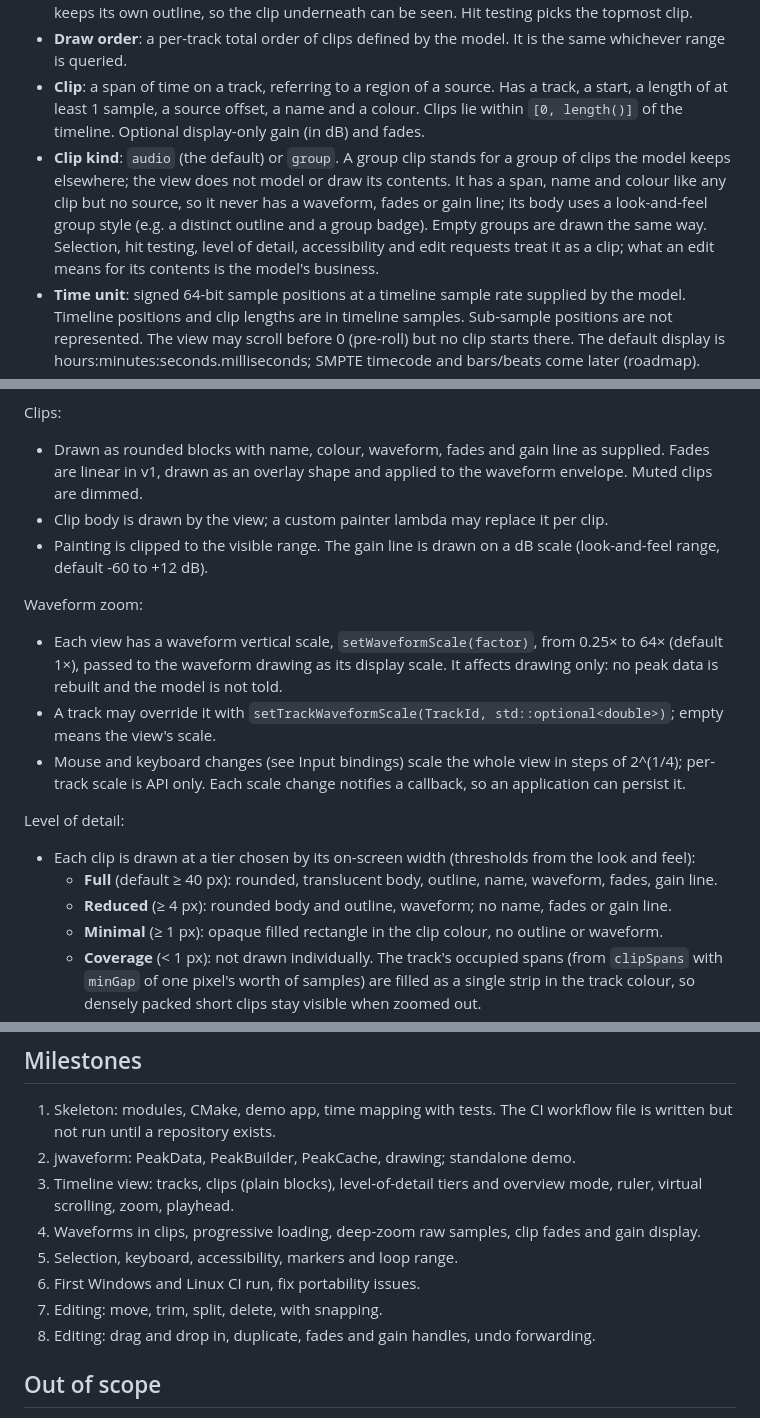
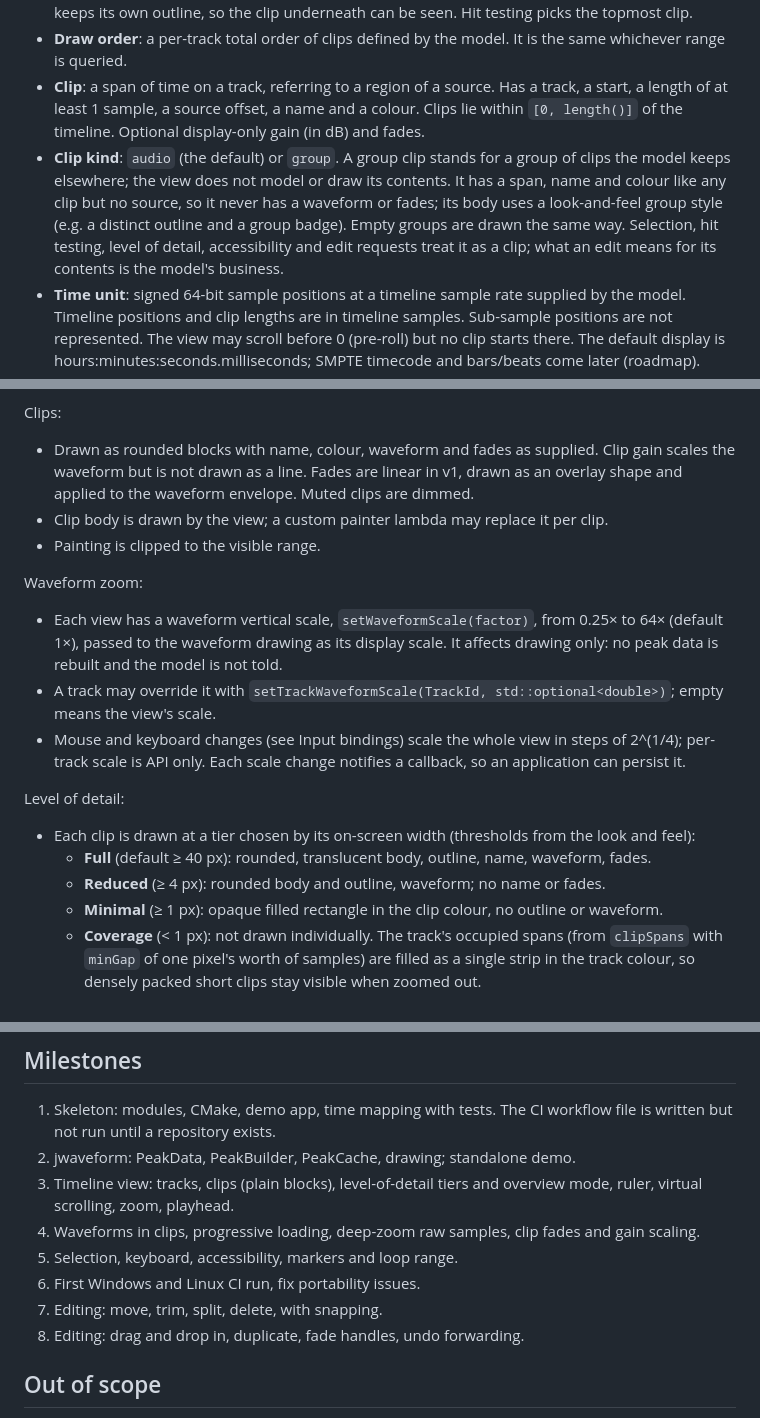
Before and after one commit to claude-coder-collab/juce-timeline, a Markdown page: SPEC.md, 3 parts joined by grey strips. Rendered like a GitHub page.

```diff
--- a/SPEC.md
+++ b/SPEC.md
@@ -22,7 +22,7 @@ A pair of JUCE modules for viewing, and later editing, an audio timeline: tracks
 - **Track**: a lane holding clips. Overlapping clips on one track are allowed and drawn overlapping, in draw order (later on top), with the overlap visible: clip bodies are slightly translucent and each clip keeps its own outline, so the clip underneath can be seen. Hit testing picks the topmost clip.
 - **Draw order**: a per-track total order of clips defined by the model. It is the same whichever range is queried.
 - **Clip**: a span of time on a track, referring to a region of a source. Has a track, a start, a length of at least 1 sample, a source offset, a name and a colour. Clips lie within `[0, length()]` of the timeline. Optional display-only gain (in dB) and fades.
-- **Clip kind**: `audio` (the default) or `group`. A group clip stands for a group of clips the model keeps elsewhere; the view does not model or draw its contents. It has a span, name and colour like any clip but no source, so it never has a waveform, fades or gain line; its body uses a look-and-feel group style (e.g. a distinct outline and a group badge). Empty groups are drawn the same way. Selection, hit testing, level of detail, accessibility and edit requests treat it as a clip; what an edit means for its contents is the model's business.
+- **Clip kind**: `audio` (the default) or `group`. A group clip stands for a group of clips the model keeps elsewhere; the view does not model or draw its contents. It has a span, name and colour like any clip but no source, so it never has a waveform or fades; its body uses a look-and-feel group style (e.g. a distinct outline and a group badge). Empty groups are drawn the same way. Selection, hit testing, level of detail, accessibility and edit requests treat it as a clip; what an edit means for its contents is the model's business.
 - **Time unit**: signed 64-bit sample positions at a timeline sample rate supplied by the model. Timeline positions and clip lengths are in timeline samples. Sub-sample positions are not represented. The view may scroll before 0 (pre-roll) but no clip starts there. The default display is hours:minutes:seconds.milliseconds; SMPTE timecode and bars/beats come later (roadmap).
 - **Source rate**: every source is at the timeline sample rate, so a clip's source offset and source length are in timeline samples, and a timeline position `p` inside a clip is source sample `sourceOffset + (p - start)`. Converting sources is the model's job. A waveform source whose sample rate differs is shown as a failure state (rate mismatch), not drawn.
 - **Identity**: tracks and clips are identified by stable opaque ids (`TrackId`, `ClipId`, 64-bit), not indices, because clips move between tracks and reorder freely. Track order is the model's. Unlike juce-grid, nothing in the API is index-based except track order.
@@ -111,9 +111,9 @@ Ruler:
 - Later formatters: samples, SMPTE timecode, bars and beats (needs a tempo map). A custom formatter lambda is accepted. Tick density adapts to zoom.
 
 Clips:
-- Drawn as rounded blocks with name, colour, waveform, fades and gain line as supplied. Fades are linear in v1, drawn as an overlay shape and applied to the waveform envelope. Muted clips are dimmed.
+- Drawn as rounded blocks with name, colour, waveform and fades as supplied. Clip gain scales the waveform but is not drawn as a line. Fades are linear in v1, drawn as an overlay shape and applied to the waveform envelope. Muted clips are dimmed.
 - Clip body is drawn by the view; a custom painter lambda may replace it per clip.
-- Painting is clipped to the visible range. The gain line is drawn on a dB scale (look-and-feel range, default -60 to +12 dB).
+- Painting is clipped to the visible range.
 
 Waveform zoom:
 - Each view has a waveform vertical scale, `setWaveformScale(factor)`, from 0.25× to 64× (default 1×), passed to the waveform drawing as its display scale. It affects drawing only: no peak data is rebuilt and the model is not told.
@@ -122,8 +122,8 @@ Waveform zoom:
 
 Level of detail:
 - Each clip is drawn at a tier chosen by its on-screen width (thresholds from the look and feel):
-  - **Full** (default ≥ 40 px): rounded, translucent body, outline, name, waveform, fades, gain line.
-  - **Reduced** (≥ 4 px): rounded body and outline, waveform; no name, fades or gain line.
+  - **Full** (default ≥ 40 px): rounded, translucent body, outline, name, waveform, fades.
+  - **Reduced** (≥ 4 px): rounded body and outline, waveform; no name or fades.
   - **Minimal** (≥ 1 px): opaque filled rectangle in the clip colour, no outline or waveform.
   - **Coverage** (< 1 px): not drawn individually. The track's occupied spans (from `clipSpans` with `minGap` of one pixel's worth of samples) are filled as a single strip in the track colour, so densely packed short clips stay visible when zoomed out.
 - Waveforms are also skipped when the lane is shorter than the look-and-feel minimum height.
@@ -211,11 +211,11 @@ View-owned editing behaviour: drag ghost and preview, snapping (to grid, clip ed
 1. Skeleton: modules, CMake, demo app, time mapping with tests. The CI workflow file is written but not run until a repository exists.
 2. jwaveform: PeakData, PeakBuilder, PeakCache, drawing; standalone demo.
 3. Timeline view: tracks, clips (plain blocks), level-of-detail tiers and overview mode, ruler, virtual scrolling, zoom, playhead.
-4. Waveforms in clips, progressive loading, deep-zoom raw samples, clip fades and gain display.
+4. Waveforms in clips, progressive loading, deep-zoom raw samples, clip fades and gain scaling.
 5. Selection, keyboard, accessibility, markers and loop range.
 6. First Windows and Linux CI run, fix portability issues.
 7. Editing: move, trim, split, delete, with snapping.
-8. Editing: drag and drop in, duplicate, fades and gain handles, undo forwarding.
+8. Editing: drag and drop in, duplicate, fade handles, undo forwarding.
 
 ## Out of scope
 
```
Also changed, not shown: other parts of SPEC.md (+1 -1 lines), DECISIONS.md (+4 -0 lines).
